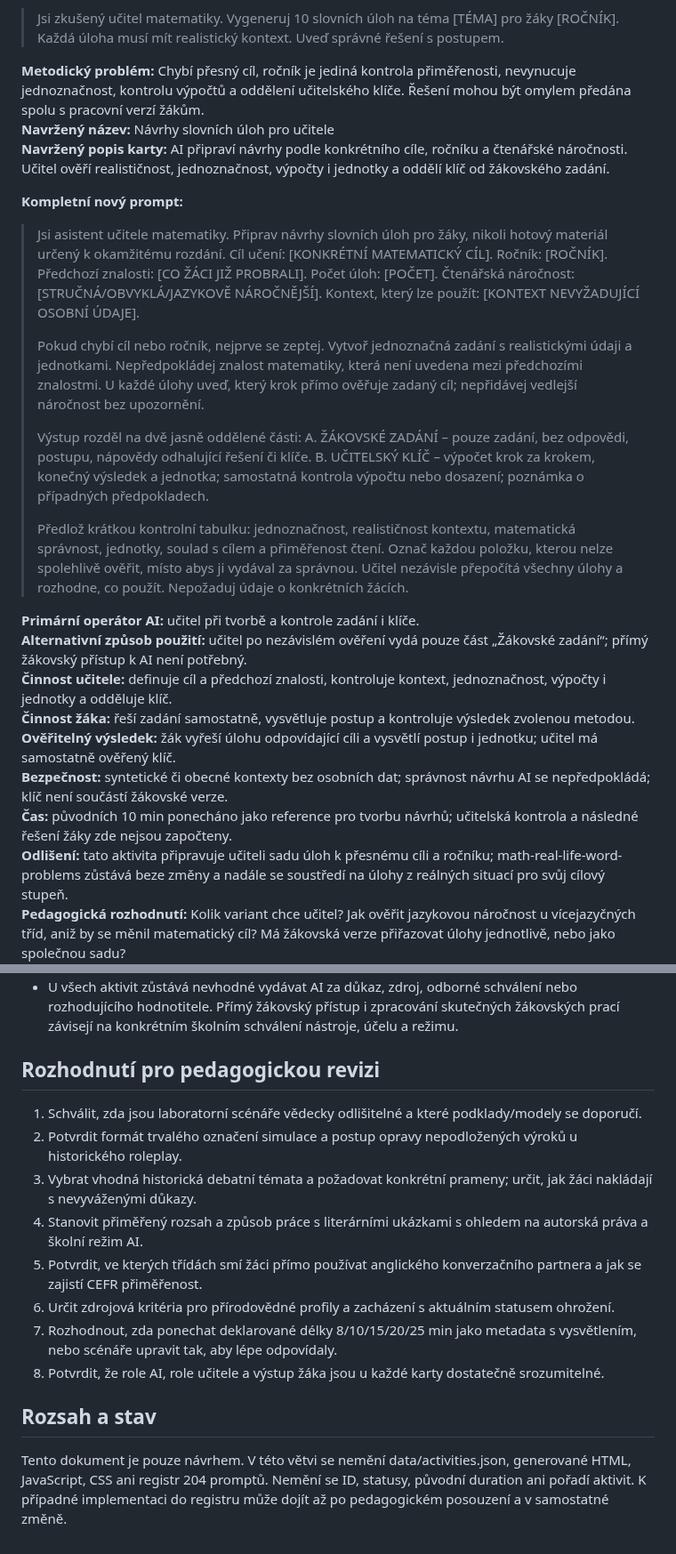
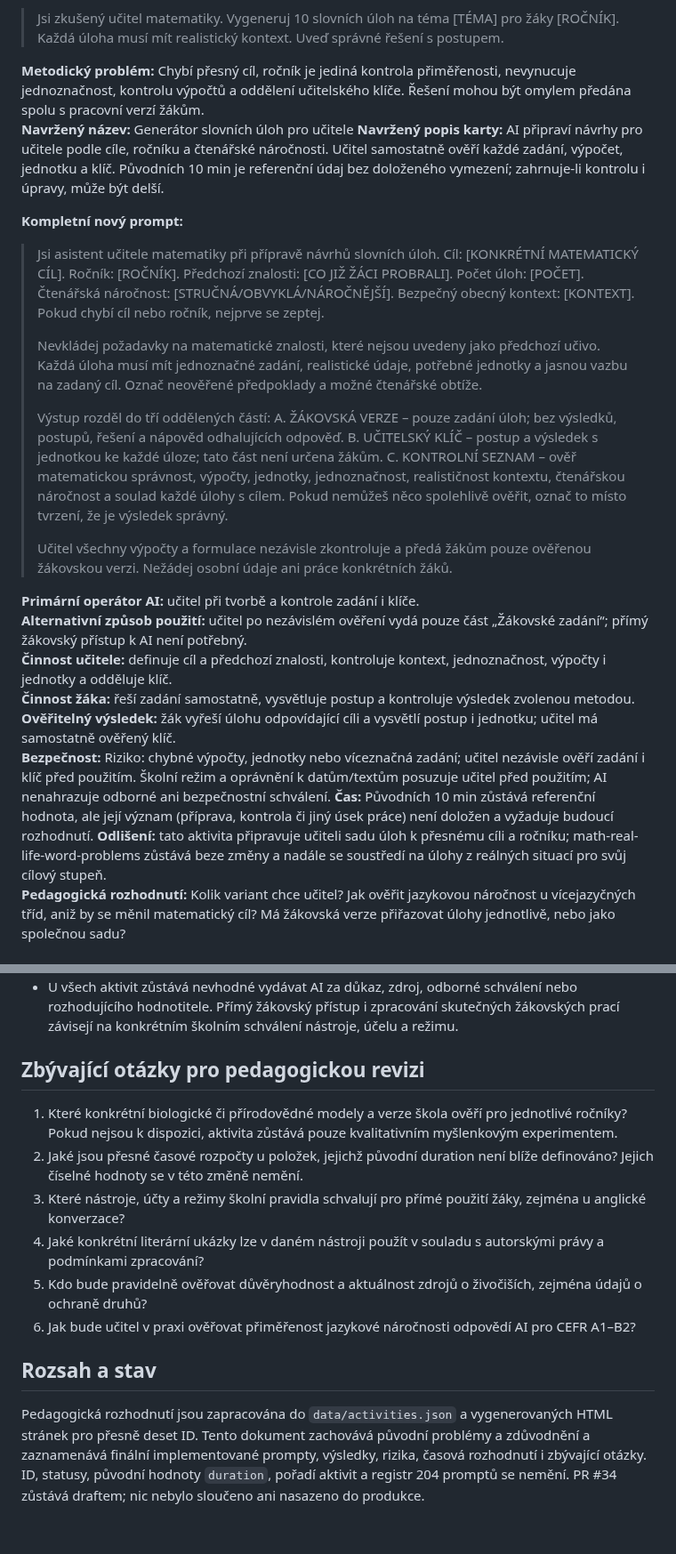
Before and after one commit to mulleroj/ai_ve_vyuce, a Markdown page: docs/pedagogicke-opravy-aktivit-6b3-vlna3-navrh.md, 2 parts joined by grey strips. Shown at 89% size. Rendered like a GitHub page.

```diff
--- a/docs/pedagogicke-opravy-aktivit-6b3-vlna3-navrh.md
+++ b/docs/pedagogicke-opravy-aktivit-6b3-vlna3-navrh.md
@@ -342,27 +344,28 @@ Prompty vedou žáka k vlastnímu pokusu, otázce, argumentu nebo interpretaci.
 > Jsi zkušený učitel matematiky. Vygeneruj 10 slovních úloh na téma [TÉMA] pro žáky [ROČNÍK]. Každá úloha musí mít realistický kontext. Uveď správné řešení s postupem.
 
 **Metodický problém:** Chybí přesný cíl, ročník je jediná kontrola přiměřenosti, nevynucuje jednoznačnost, kontrolu výpočtů a oddělení učitelského klíče. Řešení mohou být omylem předána spolu s pracovní verzí žákům.
-**Navržený název:** Návrhy slovních úloh pro učitele
-**Navržený popis karty:** AI připraví návrhy podle konkrétního cíle, ročníku a čtenářské náročnosti. Učitel ověří realističnost, jednoznačnost, výpočty i jednotky a oddělí klíč od žákovského zadání.
+**Navržený název:** Generátor slovních úloh pro učitele
+**Navržený popis karty:** AI připraví návrhy pro učitele podle cíle, ročníku a čtenářské náročnosti. Učitel samostatně ověří každé zadání, výpočet, jednotku a klíč. Původních 10 min je referenční údaj bez doloženého vymezení; zahrnuje-li kontrolu i úpravy, může být delší.
 
 **Kompletní nový prompt:**
-> Jsi asistent učitele matematiky. Připrav návrhy slovních úloh pro žáky, nikoli hotový materiál určený k okamžitému rozdání. Cíl učení: [KONKRÉTNÍ MATEMATICKÝ CÍL]. Ročník: [ROČNÍK]. Předchozí znalosti: [CO ŽÁCI JIŽ PROBRALI]. Počet úloh: [POČET]. Čtenářská náročnost: [STRUČNÁ/OBVYKLÁ/JAZYKOVĚ NÁROČNĚJŠÍ]. Kontext, který lze použít: [KONTEXT NEVYŽADUJÍCÍ OSOBNÍ ÚDAJE].
+> Jsi asistent učitele matematiky při přípravě návrhů slovních úloh. Cíl: [KONKRÉTNÍ MATEMATICKÝ CÍL]. Ročník: [ROČNÍK]. Předchozí znalosti: [CO JIŽ ŽÁCI PROBRALI]. Počet úloh: [POČET]. Čtenářská náročnost: [STRUČNÁ/OBVYKLÁ/NÁROČNĚJŠÍ]. Bezpečný obecný kontext: [KONTEXT]. Pokud chybí cíl nebo ročník, nejprve se zeptej.
 >
-> Pokud chybí cíl nebo ročník, nejprve se zeptej. Vytvoř jednoznačná zadání s realistickými údaji a jednotkami. Nepředpokládej znalost matematiky, která není uvedena mezi předchozími znalostmi. U každé úlohy uveď, který krok přímo ověřuje zadaný cíl; nepřidávej vedlejší náročnost bez upozornění.
+> Nevkládej požadavky na matematické znalosti, které nejsou uvedeny jako předchozí učivo. Každá úloha musí mít jednoznačné zadání, realistické údaje, potřebné jednotky a jasnou vazbu na zadaný cíl. Označ neověřené předpoklady a možné čtenářské obtíže.
 >
-> Výstup rozděl na dvě jasně oddělené části:
-> A. ŽÁKOVSKÉ ZADÁNÍ – pouze zadání, bez odpovědi, postupu, nápovědy odhalující řešení či klíče.
-> B. UČITELSKÝ KLÍČ – výpočet krok za krokem, konečný výsledek a jednotka; samostatná kontrola výpočtu nebo dosazení; poznámka o případných předpokladech.
+> Výstup rozděl do tří oddělených částí:
+> A. ŽÁKOVSKÁ VERZE – pouze zadání úloh; bez výsledků, postupů, řešení a nápověd odhalujících odpověď.
+> B. UČITELSKÝ KLÍČ – postup a výsledek s jednotkou ke každé úloze; tato část není určena žákům.
+> C. KONTROLNÍ SEZNAM – ověř matematickou správnost, výpočty, jednotky, jednoznačnost, realističnost kontextu, čtenářskou náročnost a soulad každé úlohy s cílem. Pokud nemůžeš něco spolehlivě ověřit, označ to místo tvrzení, že je výsledek správný.
 >
-> Předlož krátkou kontrolní tabulku: jednoznačnost, realističnost kontextu, matematická správnost, jednotky, soulad s cílem a přiměřenost čtení. Označ každou položku, kterou nelze spolehlivě ověřit, místo abys ji vydával za správnou. Učitel nezávisle přepočítá všechny úlohy a rozhodne, co použít. Nepožaduj údaje o konkrétních žácích.
+> Učitel všechny výpočty a formulace nezávisle zkontroluje a předá žákům pouze ověřenou žákovskou verzi. Nežádej osobní údaje ani práce konkrétních žáků.
 
 **Primární operátor AI:** učitel při tvorbě a kontrole zadání i klíče.
 **Alternativní způsob použití:** učitel po nezávislém ověření vydá pouze část „Žákovské zadání“; přímý žákovský přístup k AI není potřebný.
 **Činnost učitele:** definuje cíl a předchozí znalosti, kontroluje kontext, jednoznačnost, výpočty i jednotky a odděluje klíč.
 **Činnost žáka:** řeší zadání samostatně, vysvětluje postup a kontroluje výsledek zvolenou metodou.
 **Ověřitelný výsledek:** žák vyřeší úlohu odpovídající cíli a vysvětlí postup i jednotku; učitel má samostatně ověřený klíč.
-**Bezpečnost:** syntetické či obecné kontexty bez osobních dat; správnost návrhu AI se nepředpokládá; klíč není součástí žákovské verze.
-**Čas:** původních 10 min ponecháno jako reference pro tvorbu návrhů; učitelská kontrola a následné řešení žáky zde nejsou započteny.
+**Bezpečnost:** Riziko: chybné výpočty, jednotky nebo víceznačná zadání; učitel nezávisle ověří zadání i klíč před použitím. Školní režim a oprávnění k datům/textům posuzuje učitel před použitím; AI nenahrazuje odborné ani bezpečnostní schválení.
+**Čas:** Původních 10 min zůstává referenční hodnota, ale její význam (příprava, kontrola či jiný úsek práce) není doložen a vyžaduje budoucí rozhodnutí.
 **Odlišení:** tato aktivita připravuje učiteli sadu úloh k přesnému cíli a ročníku; math-real-life-word-problems zůstává beze změny a nadále se soustředí na úlohy z reálných situací pro svůj cílový stupeň.
 **Pedagogická rozhodnutí:** Kolik variant chce učitel? Jak ověřit jazykovou náročnost u vícejazyčných tříd, aniž by se měnil matematický cíl? Má žákovská verze přiřazovat úlohy jednotlivě, nebo jako společnou sadu?
 
@@ -378,17 +381,16 @@ Prompty vedou žáka k vlastnímu pokusu, otázce, argumentu nebo interpretaci.
 - U history-debate-pro-con se 25 min dá udržet jen při předem dostupných krátkých pramenech. Učitel musí zvážit citlivost a přiměřenost tématu.
 - U všech aktivit zůstává nevhodné vydávat AI za důkaz, zdroj, odborné schválení nebo rozhodujícího hodnotitele. Přímý žákovský přístup i zpracování skutečných žákovských prací závisejí na konkrétním školním schválení nástroje, účelu a režimu.
 
-## Rozhodnutí pro pedagogickou revizi
+## Zbývající otázky pro pedagogickou revizi
 
-1. Schválit, zda jsou laboratorní scénáře vědecky odlišitelné a které podklady/modely se doporučí.
-2. Potvrdit formát trvalého označení simulace a postup opravy nepodložených výroků u historického roleplay.
-3. Vybrat vhodná historická debatní témata a požadovat konkrétní prameny; určit, jak žáci nakládají s nevyváženými důkazy.
-4. Stanovit přiměřený rozsah a způsob práce s literárními ukázkami s ohledem na autorská práva a školní režim AI.
-5. Potvrdit, ve kterých třídách smí žáci přímo používat anglického konverzačního partnera a jak se zajistí CEFR přiměřenost.
-6. Určit zdrojová kritéria pro přírodovědné profily a zacházení s aktuálním statusem ohrožení.
-7. Rozhodnout, zda ponechat deklarované délky 8/10/15/20/25 min jako metadata s vysvětlením, nebo scénáře upravit tak, aby lépe odpovídaly.
-8. Potvrdit, že role AI, role učitele a výstup žáka jsou u každé karty dostatečně srozumitelné.
+1. Které konkrétní biologické či přírodovědné modely a verze škola ověří pro jednotlivé ročníky? Pokud nejsou k dispozici, aktivita zůstává pouze kvalitativním myšlenkovým experimentem.
+2. Jaké jsou přesné časové rozpočty u položek, jejichž původní duration není blíže definováno? Jejich číselné hodnoty se v této změně nemění.
+3. Které nástroje, účty a režimy školní pravidla schvalují pro přímé použití žáky, zejména u anglické konverzace?
+4. Jaké konkrétní literární ukázky lze v daném nástroji použít v souladu s autorskými právy a podmínkami zpracování?
+5. Kdo bude pravidelně ověřovat důvěryhodnost a aktuálnost zdrojů o živočiších, zejména údajů o ochraně druhů?
+6. Jak bude učitel v praxi ověřovat přiměřenost jazykové náročnosti odpovědí AI pro CEFR A1–B2?
+
 
 ## Rozsah a stav
 
-Tento dokument je pouze návrhem. V této větvi se nemění data/activities.json, generované HTML, JavaScript, CSS ani registr 204 promptů. Nemění se ID, statusy, původní duration ani pořadí aktivit. K případné implementaci do registru může dojít až po pedagogickém posouzení a v samostatné změně.
+Pedagogická rozhodnutí jsou zapracována do `data/activities.json` a vygenerovaných HTML stránek pro přesně deset ID. Tento dokument zachovává původní problémy a zdůvodnění a zaznamenává finální implementované prompty, výsledky, rizika, časová rozhodnutí i zbývající otázky. ID, statusy, původní hodnoty `duration`, pořadí aktivit a registr 204 promptů se nemění. PR #34 zůstává draftem; nic nebylo sloučeno ani nasazeno do produkce.
```
Also changed, not shown: other parts of docs/pedagogicke-opravy-aktivit-6b3-vlna3-navrh.md (+88 -86 lines).
